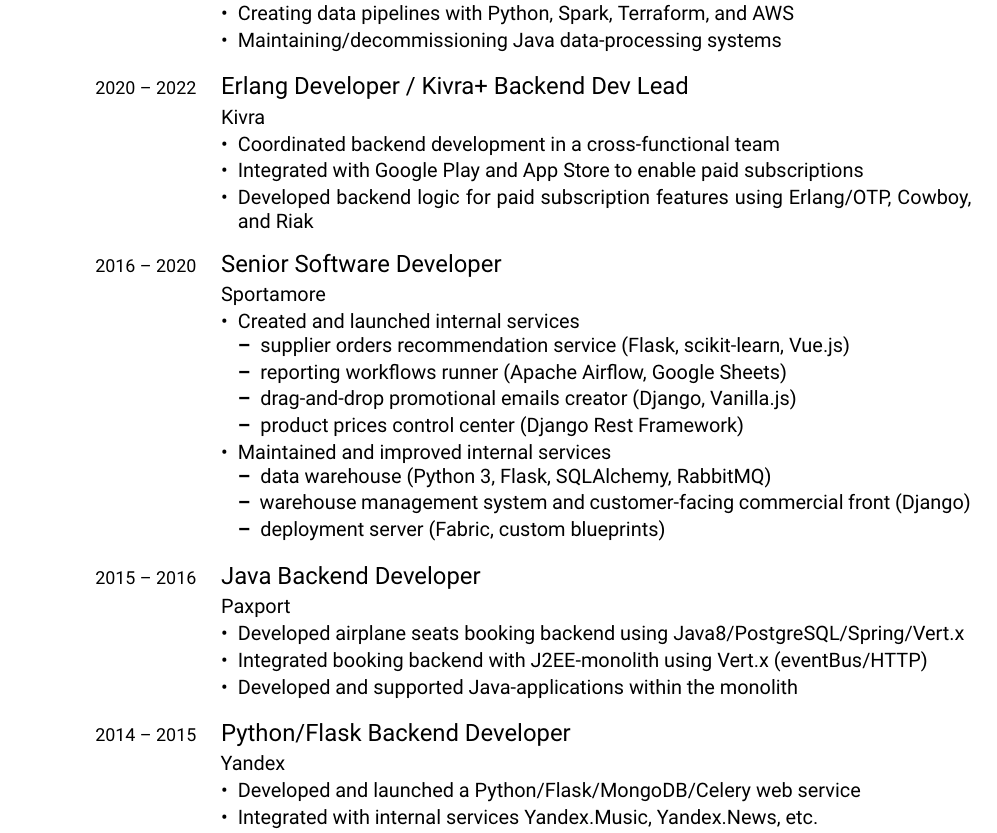
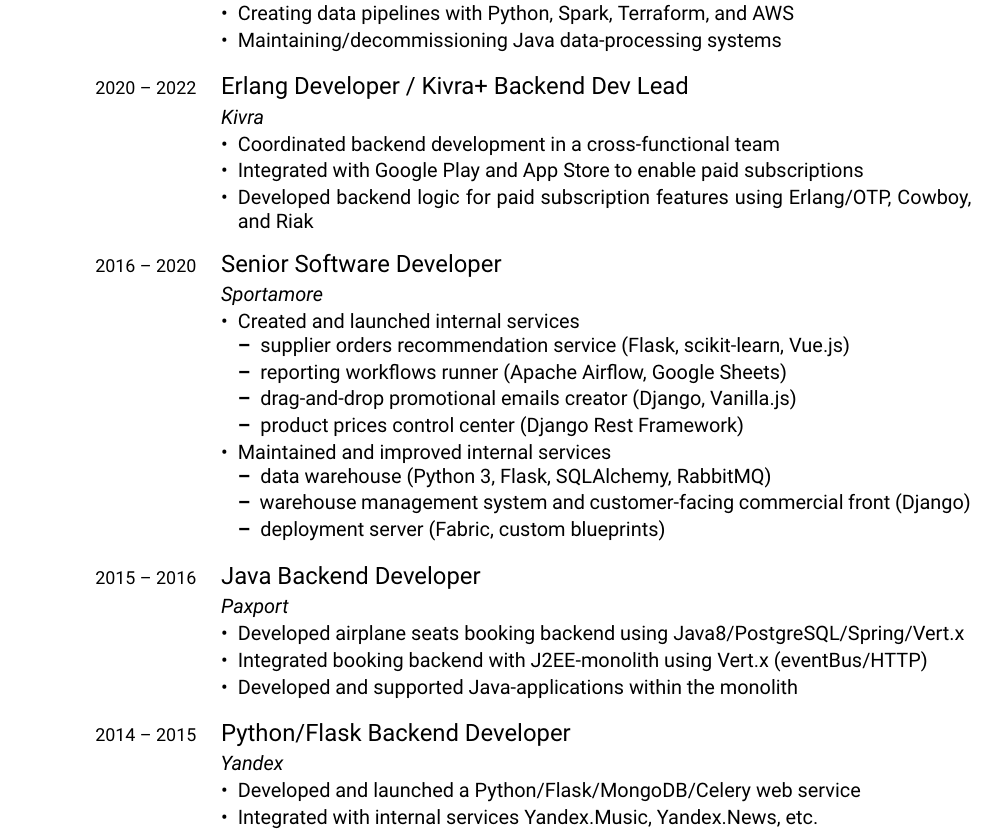
Before and after one commit to tipishev/resume, a LaTeX CV (resume.tex): part of the page, cut so that both start at the same text. Compiled offline with XeLaTeX.

Commit message:
employer in italics

```diff
--- a/resume.tex
+++ b/resume.tex
@@ -77,6 +77,7 @@
 % styles
 \newcommand{\cvnamestyle}[1]{{\Large\cvnamefont\textcolor{cvnamecolor}{#1}}}
 \newcommand{\cvsectionstyle}[1]{{\normalsize\cvsectionfont\textcolor{cvsectioncolor}{#1}}}
+\newcommand{\employer}[1]{{\itshape #1}}
 \newcommand{\cvtitlestyle}[1]{{\large\cvtitlefont\textcolor{cvtitlecolor}{#1}}}
 \newcommand{\cvdurationstyle}[1]{{\small\cvdurationfont\textcolor{cvdurationcolor}{#1}}}
 \newcommand{\cvheadingstyle}[1]{{\normalsize\cvheadingfont\textcolor{cvheadingcolor}{#1}}}
@@ -300,7 +301,7 @@
 }{
     \cvtitle{Erlang Developer / Kivra+ Backend Dev Lead}
 
-    Kivra
+    \employer{Kivra}
 
     \begin{itemize}[leftmargin=*]
        \item Coordinated backend development in a cross-functional team
@@ -345,7 +346,7 @@
 }{
     \cvtitle{Java Backend Developer}
 
-    Paxport
+    \employer{Paxport}
 
     \begin{itemize}[leftmargin=*]
 	\item Developed airplane seats booking backend using Java8/PostgreSQL/Spring/Vert.x
@@ -360,7 +361,7 @@
 }{
     \cvtitle{Python/Flask Backend Developer}
 
-    Yandex
+    \employer{Yandex}
 
     \begin{itemize}[leftmargin=*]
 	\item Developed and launched a Python/Flask/MongoDB/Celery web service
```
Also changed, not shown: resume.pdf (added), resume.tex (4 more changed lines).
